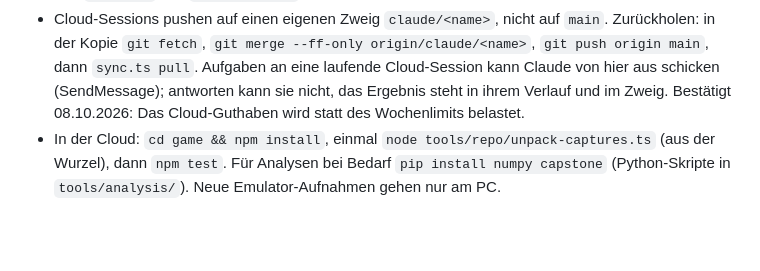
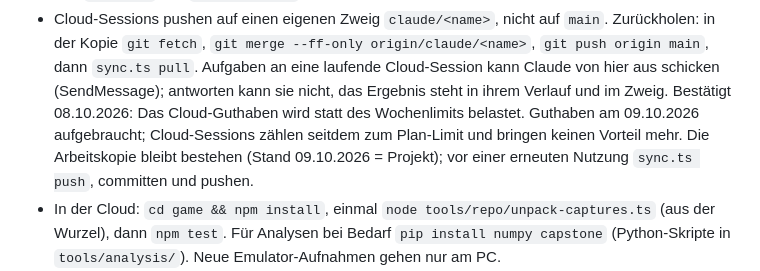
Before and after one commit to stike0711/agony-remake, a Markdown page: wiki/setup.md, the part around the change. Drawn GitHub-style; blank space fills up the shorter version.

```diff
--- a/wiki/setup.md
+++ b/wiki/setup.md
@@ -469,7 +469,9 @@ eine Arbeitskopie mit Git.
 - Cloud-Sessions pushen auf einen eigenen Zweig `claude/<name>`, nicht auf `main`. Zurückholen: in der Kopie
   `git fetch`, `git merge --ff-only origin/claude/<name>`, `git push origin main`, dann `sync.ts pull`. Aufgaben an
   eine laufende Cloud-Session kann Claude von hier aus schicken (SendMessage); antworten kann sie nicht, das Ergebnis
-  steht in ihrem Verlauf und im Zweig. Bestätigt 08.10.2026: Das Cloud-Guthaben wird statt des Wochenlimits belastet.
+  steht in ihrem Verlauf und im Zweig. Bestätigt 08.10.2026: Das Cloud-Guthaben wird statt des Wochenlimits belastet. Guthaben am 09.10.2026 aufgebraucht;
+  Cloud-Sessions zählen seitdem zum Plan-Limit und bringen keinen Vorteil mehr. Die Arbeitskopie bleibt bestehen
+  (Stand 09.10.2026 = Projekt); vor einer erneuten Nutzung `sync.ts push`, committen und pushen.
 - In der Cloud: `cd game && npm install`, einmal `node tools/repo/unpack-captures.ts` (aus der Wurzel), dann
   `npm test`. Für Analysen bei Bedarf `pip install numpy capstone` (Python-Skripte in `tools/analysis/`). Neue Emulator-Aufnahmen gehen nur am PC.
 - Nie gleichzeitig im Projekt und in der Cloud an denselben Dateien arbeiten; vor einer Cloud-Session pushen, danach
```
Also changed, not shown: wiki/status.md (+32 -9 lines).
